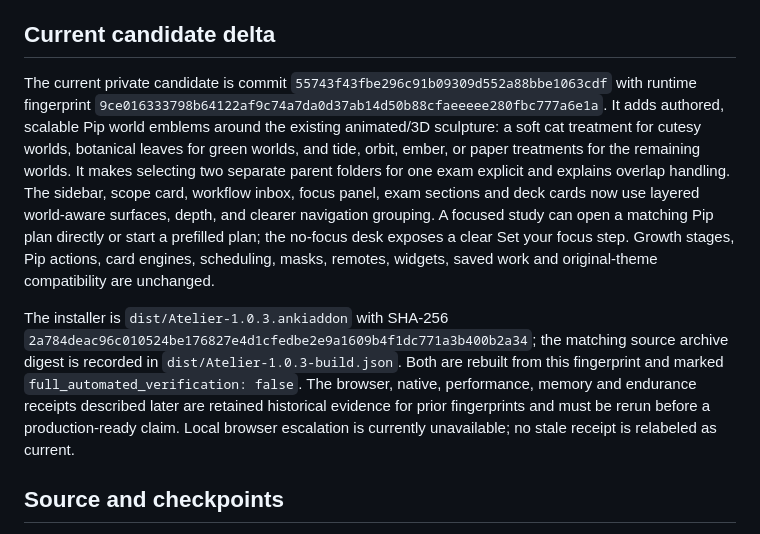
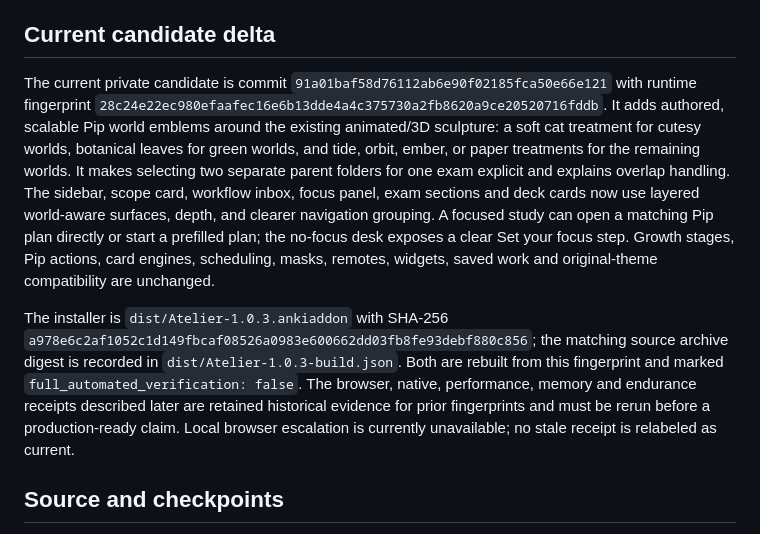
Before and after one commit to AAAAAAwd899/Atelier, a Markdown page: AUDIT-1.0.3.md, the part around the change. Drawn GitHub-style.

Commit message:
Record final organization guidance audit

```diff
--- a/AUDIT-1.0.3.md
+++ b/AUDIT-1.0.3.md
@@ -4,9 +4,9 @@ Status: implemented and packaged for owner review, with the automated verificati
 
 ## Current candidate delta
 
-The current private candidate is commit `55743f43fbe296c91b09309d552a88bbe1063cdf` with runtime fingerprint `9ce016333798b64122af9c74a7da0d37ab14d50b88cfaeeeee280fbc777a6e1a`. It adds authored, scalable Pip world emblems around the existing animated/3D sculpture: a soft cat treatment for cutesy worlds, botanical leaves for green worlds, and tide, orbit, ember, or paper treatments for the remaining worlds. It makes selecting two separate parent folders for one exam explicit and explains overlap handling. The sidebar, scope card, workflow inbox, focus panel, exam sections and deck cards now use layered world-aware surfaces, depth, and clearer navigation grouping. A focused study can open a matching Pip plan directly or start a prefilled plan; the no-focus desk exposes a clear Set your focus step. Growth stages, Pip actions, card engines, scheduling, masks, remotes, widgets, saved work and original-theme compatibility are unchanged.
+The current private candidate is commit `91a01baf58d76112ab6e90f02185fca50e66e121` with runtime fingerprint `28c24e22ec980efaafec16e6b13dde4a4c375730a2fb8620a9ce20520716fddb`. It adds authored, scalable Pip world emblems around the existing animated/3D sculpture: a soft cat treatment for cutesy worlds, botanical leaves for green worlds, and tide, orbit, ember, or paper treatments for the remaining worlds. It makes selecting two separate parent folders for one exam explicit and explains overlap handling. The sidebar, scope card, workflow inbox, focus panel, exam sections and deck cards now use layered world-aware surfaces, depth, and clearer navigation grouping. A focused study can open a matching Pip plan directly or start a prefilled plan; the no-focus desk exposes a clear Set your focus step. Growth stages, Pip actions, card engines, scheduling, masks, remotes, widgets, saved work and original-theme compatibility are unchanged.
 
-The installer is `dist/Atelier-1.0.3.ankiaddon` with SHA-256 `2a784deac96c010524be176827e4d1cfedbe2e9a1609b4f1dc771a3b400b2a34`; the matching source archive digest is recorded in `dist/Atelier-1.0.3-build.json`. Both are rebuilt from this fingerprint and marked `full_automated_verification: false`. The browser, native, performance, memory and endurance receipts described later are retained historical evidence for prior fingerprints and must be rerun before a production-ready claim. Local browser escalation is currently unavailable; no stale receipt is relabeled as current.
+The installer is `dist/Atelier-1.0.3.ankiaddon` with SHA-256 `a978e6c2af1052c1d149fbcaf08526a0983e600662dd03fb8fe93debf880c856`; the matching source archive digest is recorded in `dist/Atelier-1.0.3-build.json`. Both are rebuilt from this fingerprint and marked `full_automated_verification: false`. The browser, native, performance, memory and endurance receipts described later are retained historical evidence for prior fingerprints and must be rerun before a production-ready claim. Local browser escalation is currently unavailable; no stale receipt is relabeled as current.
 
 ## Source and checkpoints
 
```
